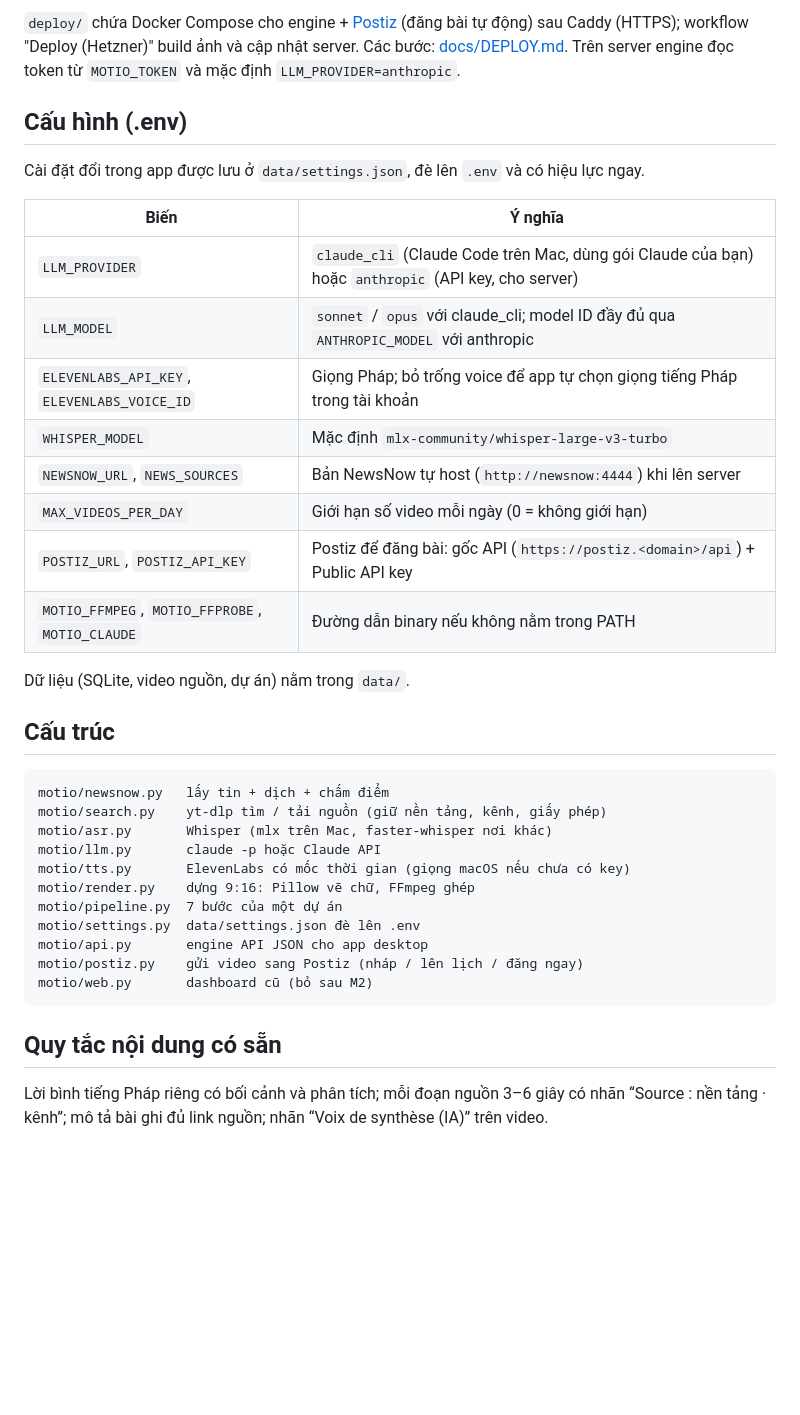
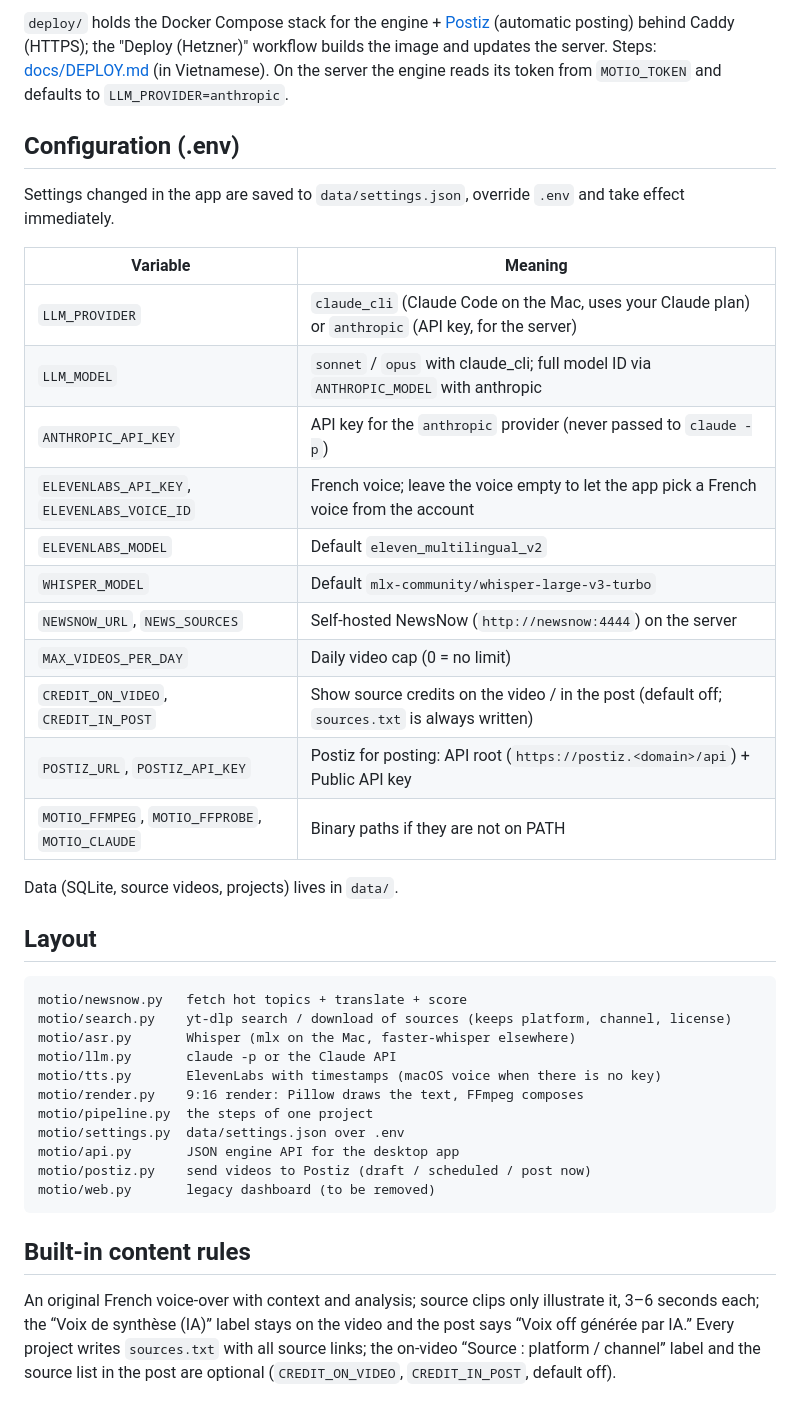
Before and after one commit to flowitup/motio, a Markdown page: README.md, the part around one of its changes. Rendered like a GitHub page; blank space fills up the shorter version.

````diff
--- a/README.md
+++ b/README.md
@@ -70,42 +75,48 @@ Mọi `/api/*` cần `Authorization: Bearer <t>`; `/media/*` và `/api/projects/
 
-`deploy/` chứa Docker Compose cho engine + [Postiz](https://postiz.com) (đăng bài tự động) sau Caddy (HTTPS);
-workflow "Deploy (Hetzner)" build ảnh và cập nhật server. Các bước: [docs/DEPLOY.md](docs/DEPLOY.md).
-Trên server engine đọc token từ `MOTIO_TOKEN` và mặc định `LLM_PROVIDER=anthropic`.
+`deploy/` holds the Docker Compose stack for the engine + [Postiz](https://postiz.com) (automatic posting) behind
+Caddy (HTTPS); the "Deploy (Hetzner)" workflow builds the image and updates the server. Steps:
+[docs/DEPLOY.md](docs/DEPLOY.md) (in Vietnamese). On the server the engine reads its token from `MOTIO_TOKEN` and
+defaults to `LLM_PROVIDER=anthropic`.
 
-## Cấu hình (.env)
+## Configuration (.env)
 
-Cài đặt đổi trong app được lưu ở `data/settings.json`, đè lên `.env` và có hiệu lực ngay.
+Settings changed in the app are saved to `data/settings.json`, override `.env` and take effect immediately.
 
-| Biến | Ý nghĩa |
+| Variable | Meaning |
 |---|---|
-| `LLM_PROVIDER` | `claude_cli` (Claude Code trên Mac, dùng gói Claude của bạn) hoặc `anthropic` (API key, cho server) |
-| `LLM_MODEL` | `sonnet` / `opus` với claude_cli; model ID đầy đủ qua `ANTHROPIC_MODEL` với anthropic |
-| `ELEVENLABS_API_KEY`, `ELEVENLABS_VOICE_ID` | Giọng Pháp; bỏ trống voice để app tự chọn giọng tiếng Pháp trong tài khoản |
-| `WHISPER_MODEL` | Mặc định `mlx-community/whisper-large-v3-turbo` |
-| `NEWSNOW_URL`, `NEWS_SOURCES` | Bản NewsNow tự host (`http://newsnow:4444`) khi lên server |
-| `MAX_VIDEOS_PER_DAY` | Giới hạn số video mỗi ngày (0 = không giới hạn) |
-| `POSTIZ_URL`, `POSTIZ_API_KEY` | Postiz để đăng bài: gốc API (`https://postiz.<domain>/api`) + Public API key |
-| `MOTIO_FFMPEG`, `MOTIO_FFPROBE`, `MOTIO_CLAUDE` | Đường dẫn binary nếu không nằm trong PATH |
+| `LLM_PROVIDER` | `claude_cli` (Claude Code on the Mac, uses your Claude plan) or `anthropic` (API key, for the server) |
+| `LLM_MODEL` | `sonnet` / `opus` with claude_cli; full model ID via `ANTHROPIC_MODEL` with anthropic |
+| `ANTHROPIC_API_KEY` | API key for the `anthropic` provider (never passed to `claude -p`) |
+| `ELEVENLABS_API_KEY`, `ELEVENLABS_VOICE_ID` | French voice; leave the voice empty to let the app pick a French voice from the account |
+| `ELEVENLABS_MODEL` | Default `eleven_multilingual_v2` |
+| `WHISPER_MODEL` | Default `mlx-community/whisper-large-v3-turbo` |
+| `NEWSNOW_URL`, `NEWS_SOURCES` | Self-hosted NewsNow (`http://newsnow:4444`) on the server |
+| `MAX_VIDEOS_PER_DAY` | Daily video cap (0 = no limit) |
+| `CREDIT_ON_VIDEO`, `CREDIT_IN_POST` | Show source credits on the video / in the post (default off; `sources.txt` is always written) |
+| `POSTIZ_URL`, `POSTIZ_API_KEY` | Postiz for posting: API root (`https://postiz.<domain>/api`) + Public API key |
+| `MOTIO_FFMPEG`, `MOTIO_FFPROBE`, `MOTIO_CLAUDE` | Binary paths if they are not on PATH |
 
-Dữ liệu (SQLite, video nguồn, dự án) nằm trong `data/`.
+Data (SQLite, source videos, projects) lives in `data/`.
 
-## Cấu trúc
+## Layout
 
 ```
-motio/newsnow.py   lấy tin + dịch + chấm điểm
-motio/search.py    yt-dlp tìm / tải nguồn (giữ nền tảng, kênh, giấy phép)
-motio/asr.py       Whisper (mlx trên Mac, faster-whisper nơi khác)
-motio/llm.py       claude -p hoặc Claude API
-motio/tts.py       ElevenLabs có mốc thời gian (giọng macOS nếu chưa có key)
-motio/render.py    dựng 9:16: Pillow vẽ chữ, FFmpeg ghép
-motio/pipeline.py  7 bước của một dự án
-motio/settings.py  data/settings.json đè lên .env
-motio/api.py       engine API JSON cho app desktop
-motio/postiz.py    gửi video sang Postiz (nháp / lên lịch / đăng ngay)
-motio/web.py       dashboard cũ (bỏ sau M2)
+motio/newsnow.py   fetch hot topics + translate + score
+motio/search.py    yt-dlp search / download of sources (keeps platform, channel, license)
+motio/asr.py       Whisper (mlx on the Mac, faster-whisper elsewhere)
+motio/llm.py       claude -p or the Claude API
+motio/tts.py       ElevenLabs with timestamps (macOS voice when there is no key)
+motio/render.py    9:16 render: Pillow draws the text, FFmpeg composes
+motio/pipeline.py  the steps of one project
+motio/settings.py  data/settings.json over .env
+motio/api.py       JSON engine API for the desktop app
+motio/postiz.py    send videos to Postiz (draft / scheduled / post now)
+motio/web.py       legacy dashboard (to be removed)
 ```
 
-## Quy tắc nội dung có sẵn
+## Built-in content rules
 
-Lời bình tiếng Pháp riêng có bối cảnh và phân tích; mỗi đoạn nguồn 3–6 giây có nhãn
-“Source : nền tảng · kênh”; mô tả bài ghi đủ link nguồn; nhãn “Voix de synthèse (IA)” trên video.
+An original French voice-over with context and analysis; source clips only illustrate it, 3–6 seconds each; the “Voix
+de synthèse (IA)” label stays on the video and the post says “Voix off générée par IA.” Every project writes
+`sources.txt` with all source links; the on-video “Source : platform / channel” label and the source list in the post
+are optional (`CREDIT_ON_VIDEO`, `CREDIT_IN_POST`, default off).
````
Also changed, not shown: other parts of README.md (+48 -43 lines).
